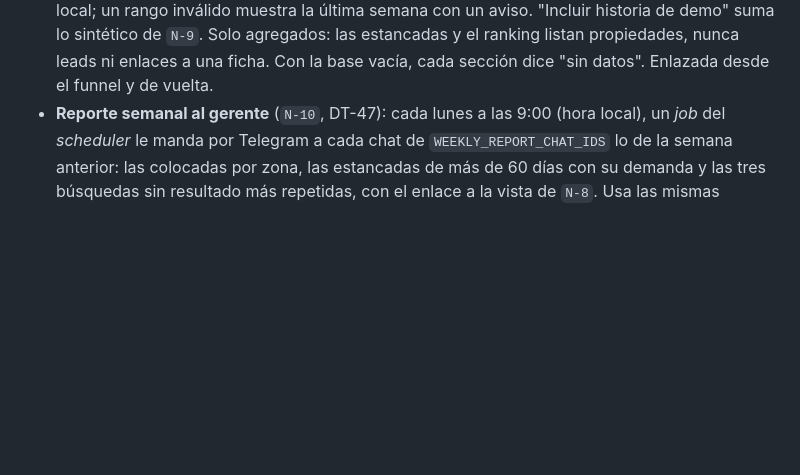
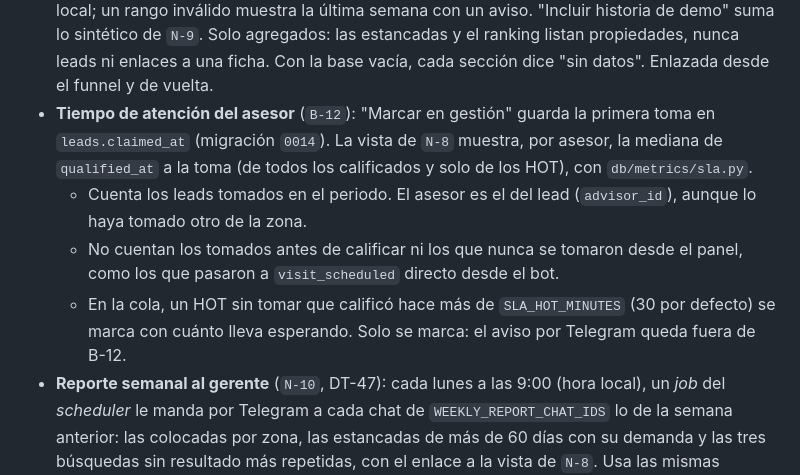
Before and after one commit to softserve-leads-inmobiliaria/SoftServe-Agente-Lead-Inmobiliaro, a Markdown page: docs/DESIGN/design.md, the part around the change. Rendered like a GitHub page; blank space fills up the shorter version.

Commit message:
docs(B-12): Add SLA tracking documentation and testing guidelines
- Document advisor response time tracking feature (B-12) in design.md with HOT lead SLA thresholds and metrics
- Explain SLA tracking behavior: lead claim time measurement, qualification-to-claim median calculation by advisor
- Note that unclaimed HOT leads exceeding SLA_HOT_MINUTES threshold are highlighted in queue with wait time
- Add testing instructions for B-12 in TESTING.md with environment variable configuration
- Include guidance for viewing SLA metrics in business view after lead claim events
- Clarify scope: only leads claimed via panel gesture counted, bot-routed leads excluded from tracking

```diff
--- a/docs/DESIGN/design.md
+++ b/docs/DESIGN/design.md
@@ -264,6 +264,15 @@ Las cajas con borde punteado no están construidas.
   muestra la última semana con un aviso. "Incluir historia de demo" suma lo sintético de `N-9`. Solo
   agregados: las estancadas y el ranking listan propiedades, nunca leads ni enlaces a una ficha. Con la
   base vacía, cada sección dice "sin datos". Enlazada desde el funnel y de vuelta.
+- **Tiempo de atención del asesor** (`B-12`): "Marcar en gestión" guarda la primera toma en
+  `leads.claimed_at` (migración `0014`). La vista de `N-8` muestra, por asesor, la mediana de `qualified_at`
+  a la toma (de todos los calificados y solo de los HOT), con `db/metrics/sla.py`.
+  - Cuenta los leads tomados en el periodo. El asesor es el del lead (`advisor_id`), aunque lo haya tomado
+    otro de la zona.
+  - No cuentan los tomados antes de calificar ni los que nunca se tomaron desde el panel, como los que
+    pasaron a `visit_scheduled` directo desde el bot.
+  - En la cola, un HOT sin tomar que calificó hace más de `SLA_HOT_MINUTES` (30 por defecto) se marca con
+    cuánto lleva esperando. Solo se marca: el aviso por Telegram queda fuera de B-12.
 - **Reporte semanal al gerente** (`N-10`, DT-47): cada lunes a las 9:00 (hora local), un *job* del
   *scheduler* le manda por Telegram a cada chat de `WEEKLY_REPORT_CHAT_IDS` lo de la semana anterior: las
   colocadas por zona, las estancadas de más de 60 días con su demanda y las tres búsquedas sin resultado
```
Also changed, not shown: docs/TESTING.md (+5 -0 lines).
